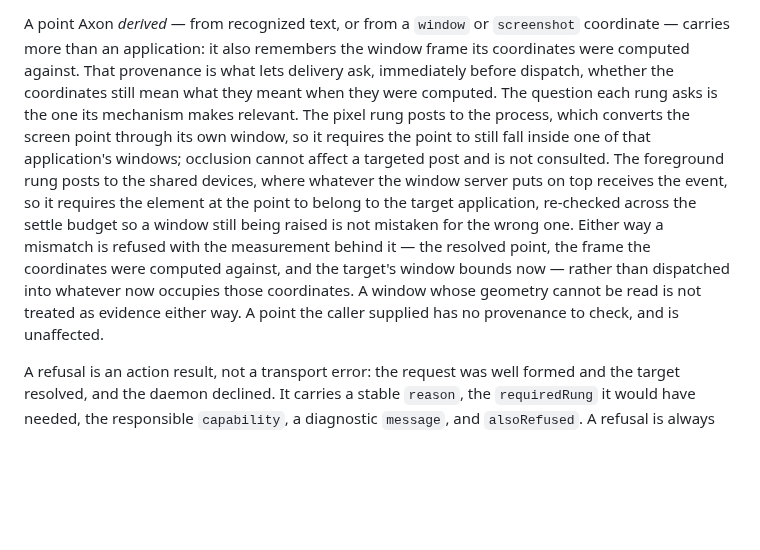
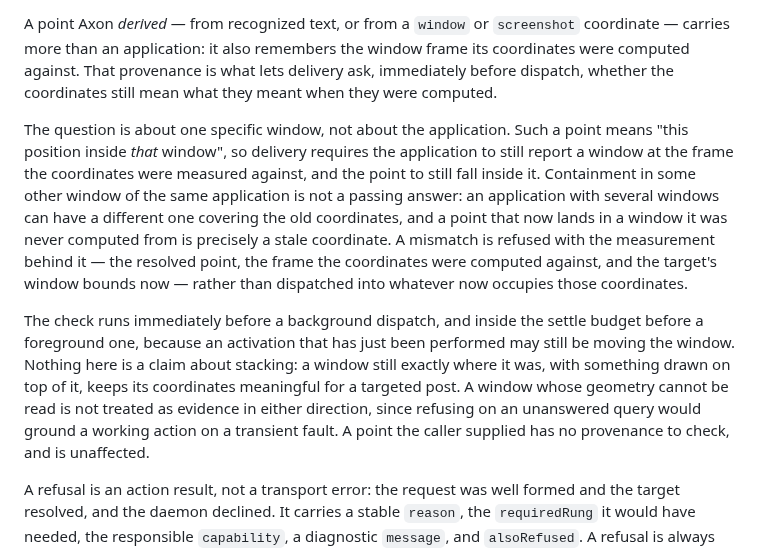
Before and after one commit to bleugreen/axon, a Markdown page: docs/tool-surface.md, the part around the change. GitHub-like rendering; blank space fills up the shorter version.

Commit message:
[Build] Document the guard as binding one window, not one application

```diff
--- a/docs/tool-surface.md
+++ b/docs/tool-surface.md
@@ -241,18 +241,26 @@ A point Axon *derived* — from recognized text, or from a `window` or `screensh
 coordinate — carries more than an application: it also remembers the window frame
 its coordinates were computed against. That provenance is what lets delivery ask,
 immediately before dispatch, whether the coordinates still mean what they meant
-when they were computed. The question each rung asks is the one its mechanism
-makes relevant. The pixel rung posts to the process, which converts the screen
-point through its own window, so it requires the point to still fall inside one of
-that application's windows; occlusion cannot affect a targeted post and is not
-consulted. The foreground rung posts to the shared devices, where whatever the
-window server puts on top receives the event, so it requires the element at the
-point to belong to the target application, re-checked across the settle budget so
-a window still being raised is not mistaken for the wrong one. Either way a
-mismatch is refused with the measurement behind it — the resolved point, the frame
-the coordinates were computed against, and the target's window bounds now — rather
-than dispatched into whatever now occupies those coordinates. A window whose
-geometry cannot be read is not treated as evidence either way. A point the caller
+when they were computed.
+
+The question is about one specific window, not about the application. Such a point
+means "this position inside *that* window", so delivery requires the application to
+still report a window at the frame the coordinates were measured against, and the
+point to still fall inside it. Containment in some other window of the same
+application is not a passing answer: an application with several windows can have a
+different one covering the old coordinates, and a point that now lands in a window
+it was never computed from is precisely a stale coordinate. A mismatch is refused
+with the measurement behind it — the resolved point, the frame the coordinates were
+computed against, and the target's window bounds now — rather than dispatched into
+whatever now occupies those coordinates.
+
+The check runs immediately before a background dispatch, and inside the settle
+budget before a foreground one, because an activation that has just been performed
+may still be moving the window. Nothing here is a claim about stacking: a window
+still exactly where it was, with something drawn on top of it, keeps its
+coordinates meaningful for a targeted post. A window whose geometry cannot be read
+is not treated as evidence in either direction, since refusing on an unanswered
+query would ground a working action on a transient fault. A point the caller
 supplied has no provenance to check, and is unaffected.
 
 A refusal is an action result, not a transport error: the request was well
```
